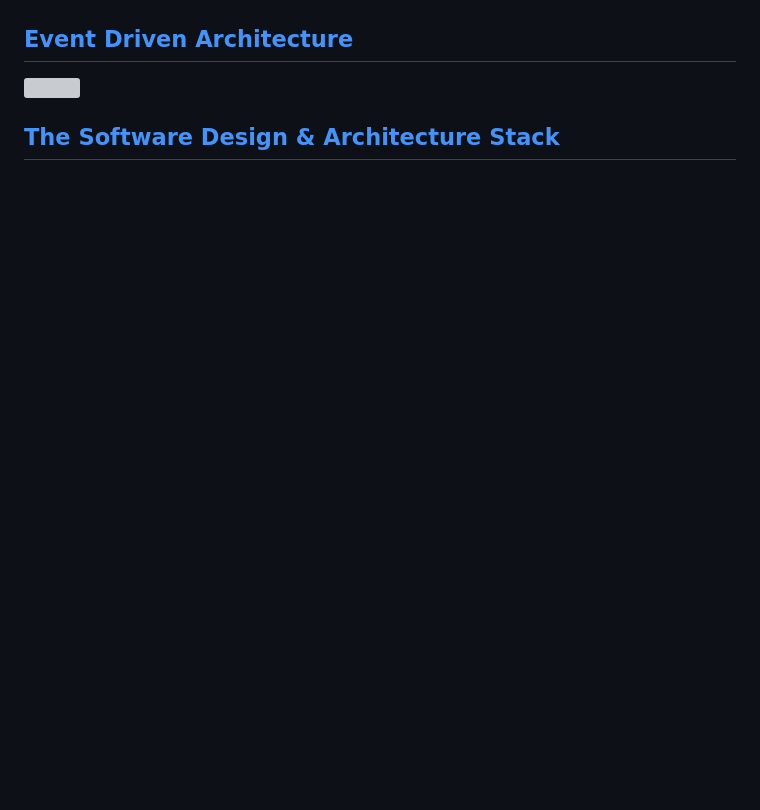
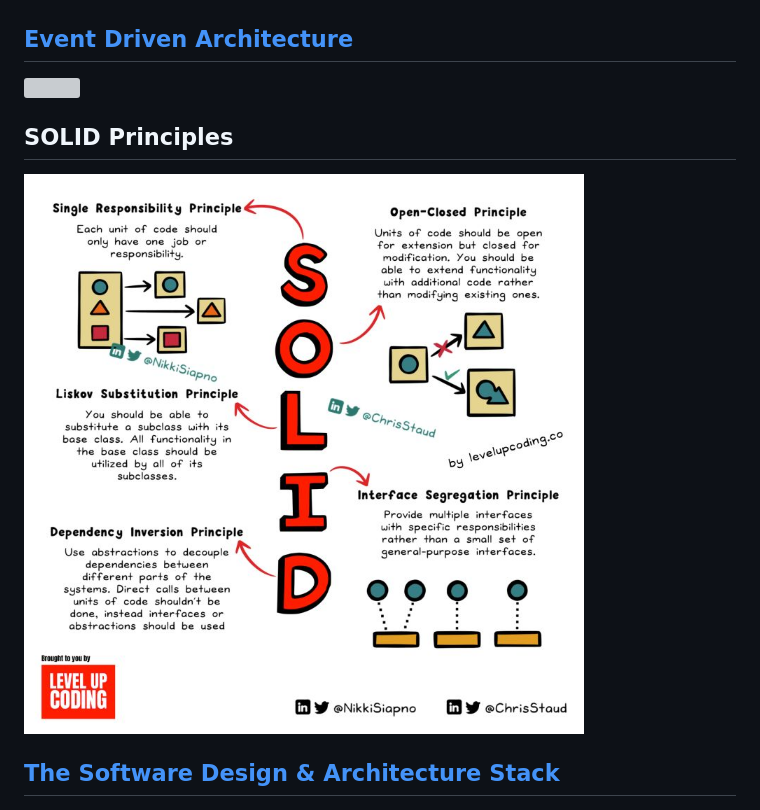
Before and after one commit to StephenLingham/notes, a Markdown page: concepts.md, the part around the change. Drawn GitHub-style; pictures changed too: images/solid-principles.jpeg (added); blank space fills up the shorter version; grey boxes are pictures that could not be loaded.

Commit message:
Updated concepts

```diff
--- a/concepts.md
+++ b/concepts.md
@@ -99,6 +99,9 @@
 ## [Event Driven Architecture](https://www.linkedin.com/pulse/event-driven-architecture-using-kafka-kunal-mohanta/)
 ![](/images/event-driven-architecture.png)
 
+## SOLID Principles
+![](/images/solid-principles.jpeg)
+
 ## [The Software Design & Architecture Stack](https://khalilstemmler.com/articles/software-design-architecture/full-stack-software-design/)
 ![](/images/software-design-stack.jpg)
 
```
